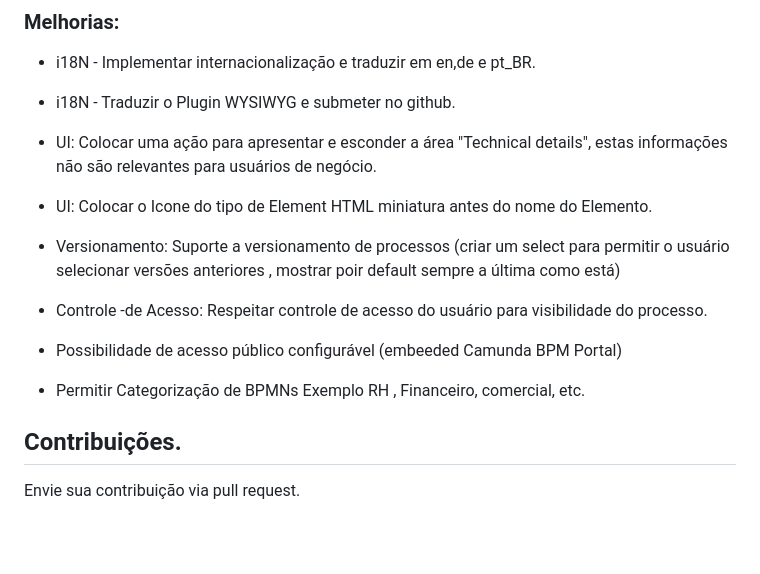
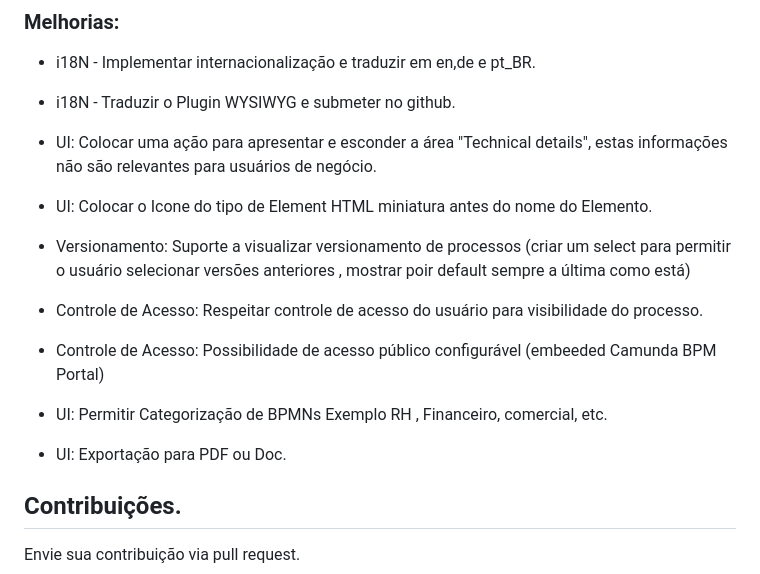
Before and after one commit to projeto-cade-unb/camunda-bpm-portal, a Markdown page: README.md, the part around the change. Rendered like a GitHub page; blank space fills up the shorter version.

```diff
--- a/README.md
+++ b/README.md
@@ -111,13 +111,15 @@ npm run buildPlugin
 
 * UI: Colocar o Icone do tipo de Element HTML miniatura antes do nome do Elemento.
 
-* Versionamento: Suporte a versionamento de processos (criar um select para permitir o usuário selecionar versões anteriores , mostrar poir default sempre a última como está)
+* Versionamento: Suporte a visualizar versionamento de processos (criar um select para permitir o usuário selecionar versões anteriores , mostrar poir default sempre a última como está)
 
-* Controle -de Acesso: Respeitar controle de acesso do usuário para visibilidade do processo.
+* Controle de Acesso: Respeitar controle de acesso do usuário para visibilidade do processo.
 
-* Possibilidade de acesso público configurável (embeeded Camunda BPM Portal)
+* Controle de Acesso: Possibilidade de acesso público configurável (embeeded Camunda BPM Portal)
 
-* Permitir Categorização de BPMNs Exemplo RH , Financeiro, comercial, etc.
+* UI: Permitir Categorização de BPMNs Exemplo RH , Financeiro, comercial, etc.
+
+* UI: Exportação para PDF ou Doc.
 
 ## Contribuições.
  Envie sua contribuição via pull request.
```
